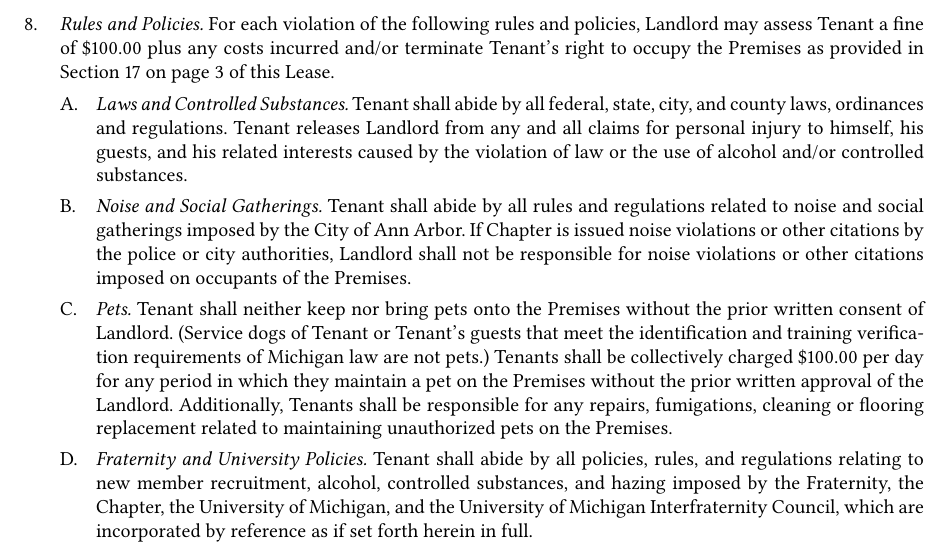
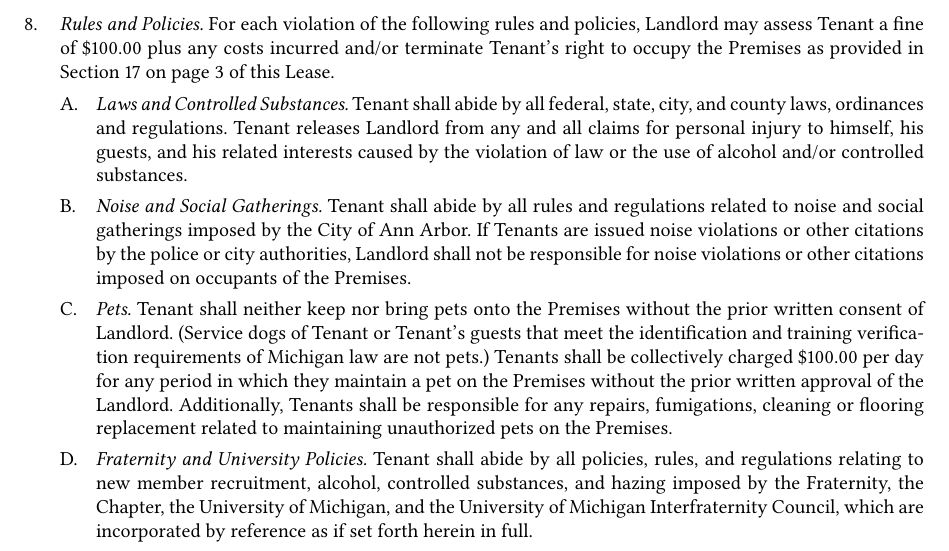
Before and after one commit to lcamichigan/lease, a LaTeX document (Lease.tex): part of page 10 of 12, cut so that both start at the same text. Compiled offline with XeLaTeX; a LaTeX package or settings file that is missing is left out.

Commit message:
Change “Chapter” to “Tenants”

```diff
--- a/Lease.tex
+++ b/Lease.tex
@@ -676,7 +676,7 @@
 
   \item {\titleStyle Noise and Social Gatherings.} Tenant shall abide by all
   rules and regulations related to noise and social gatherings imposed by the
-  City of Ann Arbor. If Chapter is issued noise violations or other citations by
+  City of Ann Arbor. If Tenants are issued noise violations or other citations by
   the police or city authorities, Landlord shall not be responsible for noise
   violations or other citations imposed on occupants of the Premises.
 
```
